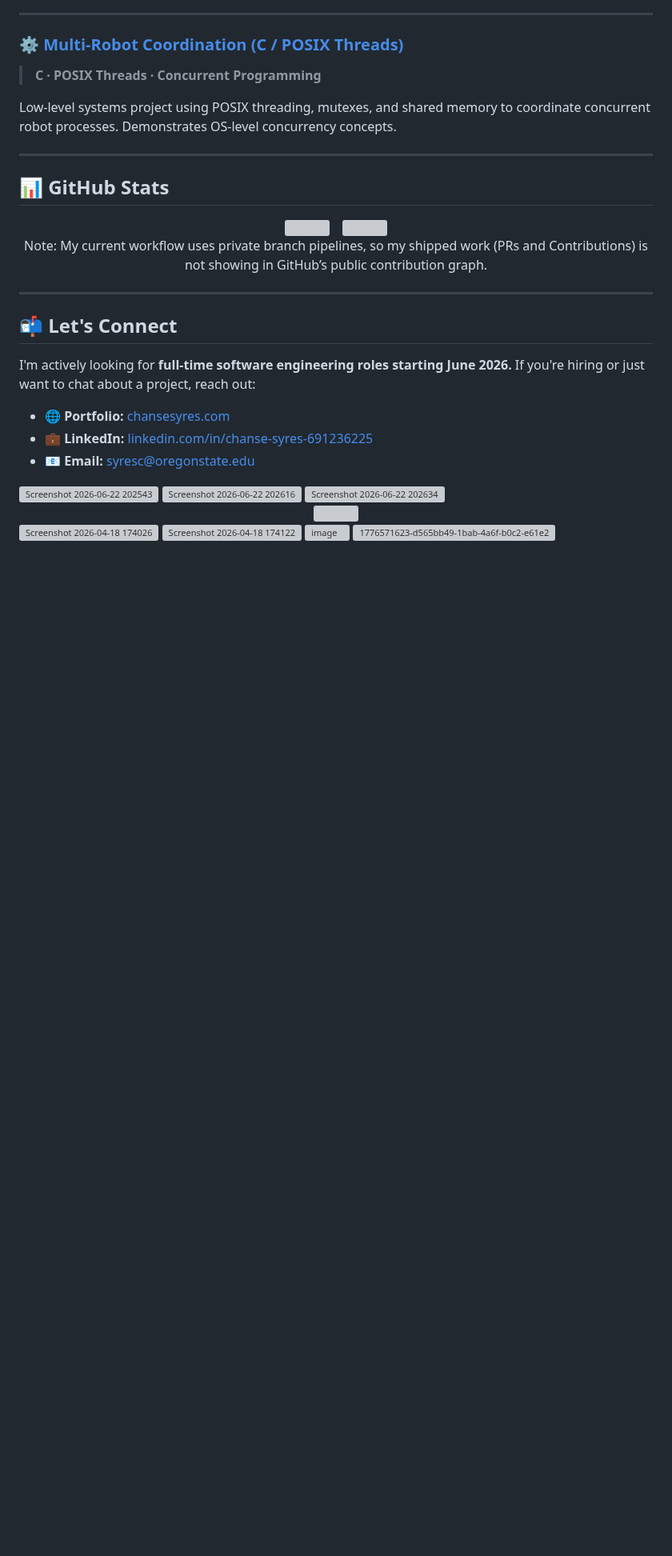
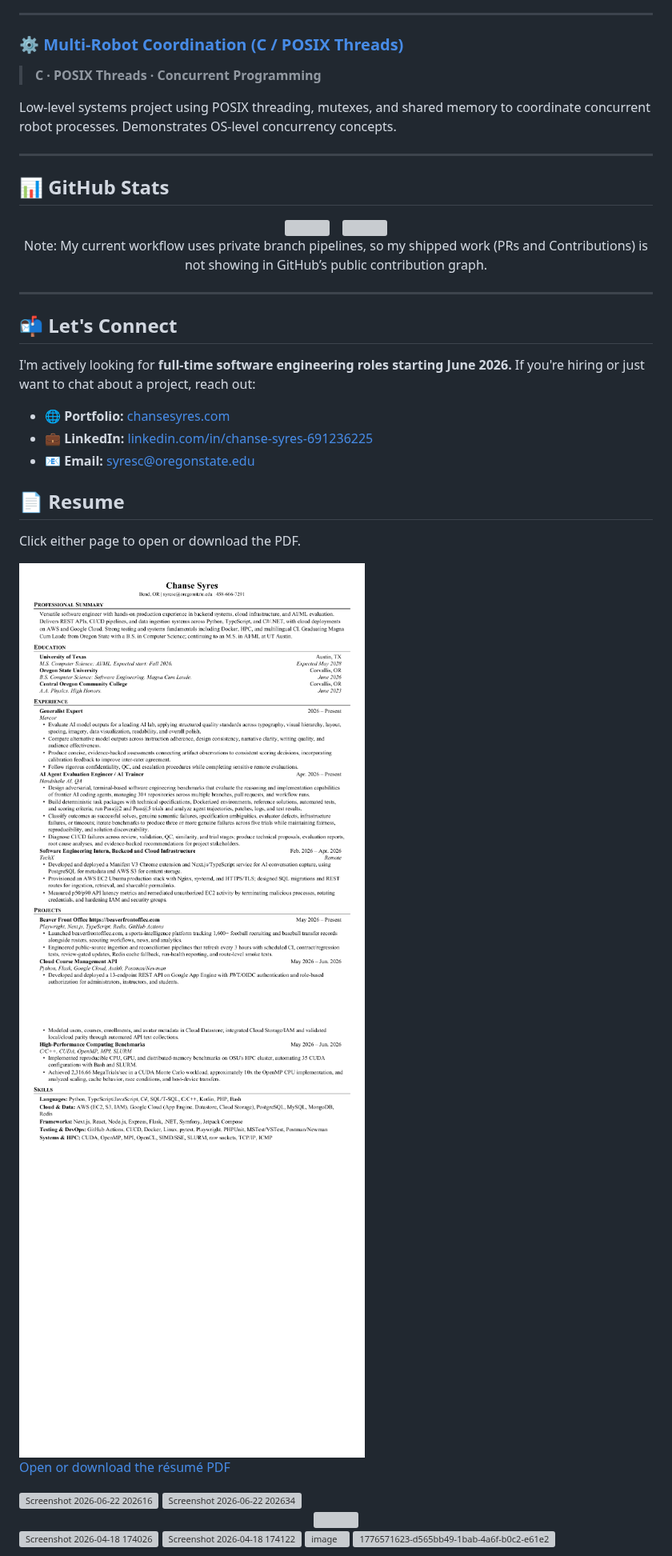
Before and after one commit to chanse-syres/chanse-syres, a Markdown page: README.md, the part around the change. Shown at 80% size. Drawn GitHub-style; pictures changed too: assets/Chanse_Syres_Resume_2026-08-page-1.png (added), assets/Chanse_Syres_Resume_2026-08-page-2.png (added); blank space fills up the shorter version; grey boxes are pictures that could not be loaded.

Commit message:
Update profile resume

```diff
--- a/README.md
+++ b/README.md
@@ -123,7 +123,19 @@ I'm actively looking for **full-time software engineering roles starting June 20
 - 💼 **LinkedIn:** [linkedin.com/in/chanse-syres-691236225](https://linkedin.com/in/chanse-syres-691236225)
 - 📧 **Email:** syresc@oregonstate.edu
 
-<img width="847" height="646" alt="Screenshot 2026-06-22 202543" src="https://github.com/user-attachments/assets/58df558b-8afa-4196-bf5c-08dc475eb46f" />
+## 📄 Resume
+
+Click either page to open or download the PDF.
+
+<a href="./assets/Chanse_Syres_Resume_2026-08.pdf">
+  <img width="847" alt="Chanse Syres software engineer resume, page 1" src="./assets/Chanse_Syres_Resume_2026-08-page-1.png" />
+</a>
+<a href="./assets/Chanse_Syres_Resume_2026-08.pdf">
+  <img width="847" alt="Chanse Syres software engineer resume, page 2" src="./assets/Chanse_Syres_Resume_2026-08-page-2.png" />
+</a>
+
+[Open or download the résumé PDF](./assets/Chanse_Syres_Resume_2026-08.pdf)
+
 <img width="847" height="395" alt="Screenshot 2026-06-22 202616" src="https://github.com/user-attachments/assets/497aa83a-d226-42e4-8eef-aa783387c87a" />
 <img width="845" height="530" alt="Screenshot 2026-06-22 202634" src="https://github.com/user-attachments/assets/560d5a52-43a5-4910-9bae-8cc2268b83a1" />
 
```
Also changed, not shown: 1 other file.
